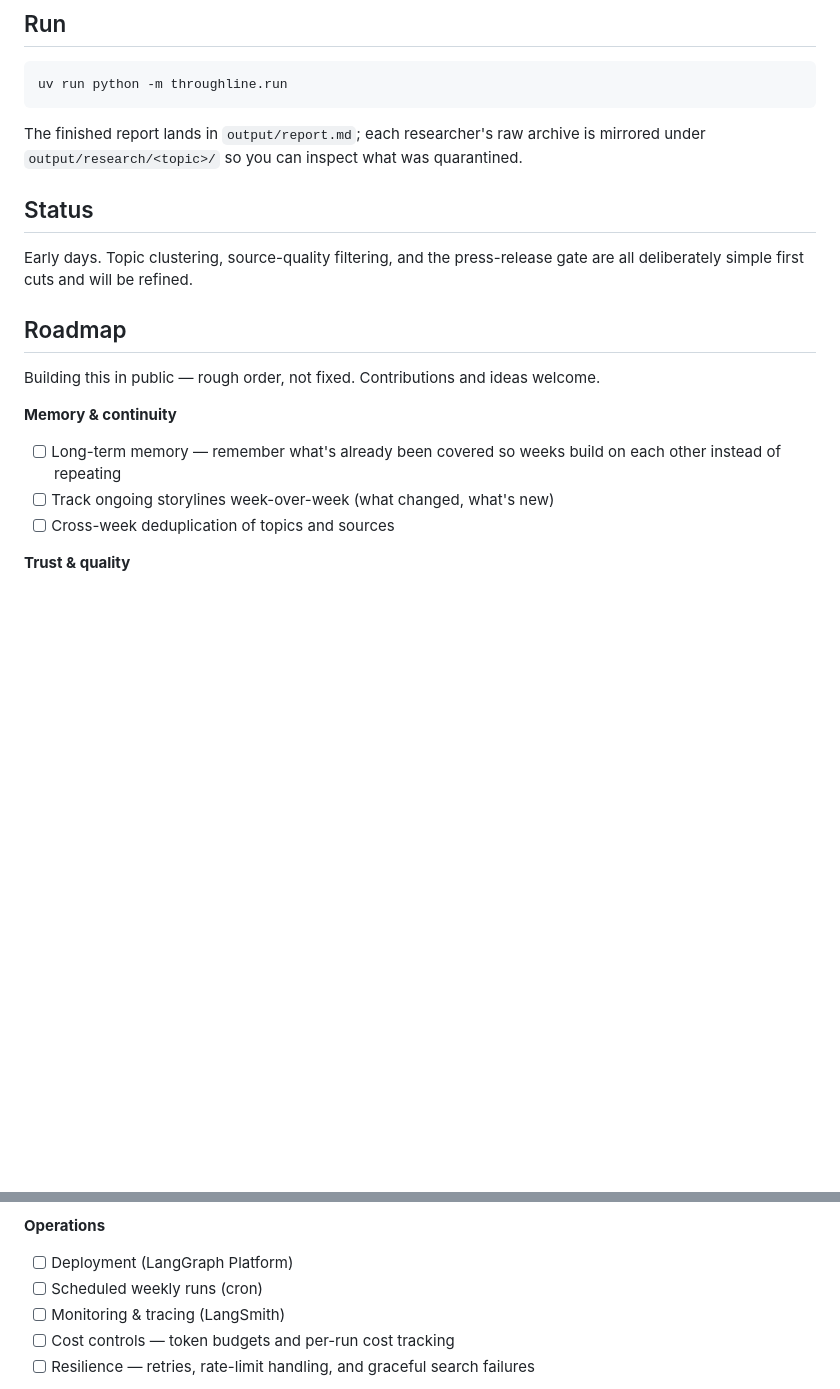
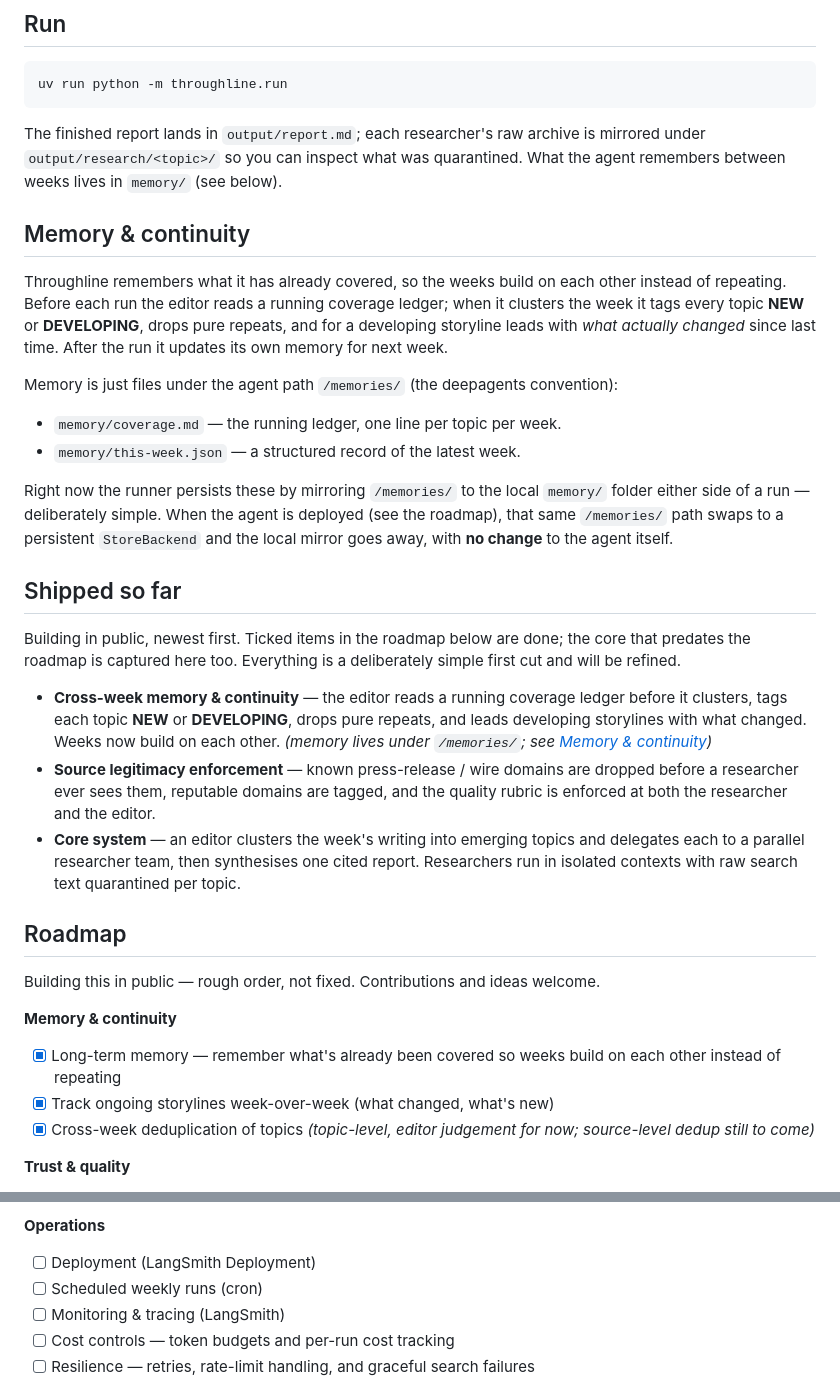
Before and after one commit to joel-langchain/throughline, a Markdown page: README.md, 2 parts joined by grey strips. GitHub-like rendering; blank space fills up the shorter version.

```diff
--- a/README.md
+++ b/README.md
@@ -73,11 +73,44 @@ uv run python -m throughline.run
 
 The finished report lands in `output/report.md`; each researcher's raw archive is
 mirrored under `output/research/<topic>/` so you can inspect what was quarantined.
+What the agent remembers between weeks lives in `memory/` (see below).
 
-## Status
+## Memory & continuity
 
-Early days. Topic clustering, source-quality filtering, and the press-release
-gate are all deliberately simple first cuts and will be refined.
+Throughline remembers what it has already covered, so the weeks build on each
+other instead of repeating. Before each run the editor reads a running coverage
+ledger; when it clusters the week it tags every topic **NEW** or **DEVELOPING**,
+drops pure repeats, and for a developing storyline leads with *what actually
+changed* since last time. After the run it updates its own memory for next week.
+
+Memory is just files under the agent path `/memories/` (the deepagents
+convention):
+
+- `memory/coverage.md` — the running ledger, one line per topic per week.
+- `memory/this-week.json` — a structured record of the latest week.
+
+Right now the runner persists these by mirroring `/memories/` to the local
+`memory/` folder either side of a run — deliberately simple. When the agent is
+deployed (see the roadmap), that same `/memories/` path swaps to a persistent
+`StoreBackend` and the local mirror goes away, with **no change** to the agent
+itself.
+
+## Shipped so far
+
+Building in public, newest first. Ticked items in the roadmap below are done;
+the core that predates the roadmap is captured here too. Everything is a
+deliberately simple first cut and will be refined.
+
+- **Cross-week memory & continuity** — the editor reads a running coverage ledger
+  before it clusters, tags each topic **NEW** or **DEVELOPING**, drops pure
+  repeats, and leads developing storylines with what changed. Weeks now build on
+  each other. _(memory lives under `/memories/`; see [Memory & continuity](#memory--continuity))_
+- **Source legitimacy enforcement** — known press-release / wire domains are
+  dropped before a researcher ever sees them, reputable domains are tagged, and
+  the quality rubric is enforced at both the researcher and the editor.
+- **Core system** — an editor clusters the week's writing into emerging topics and
+  delegates each to a parallel researcher team, then synthesises one cited report.
+  Researchers run in isolated contexts with raw search text quarantined per topic.
 
 ## Roadmap
 
@@ -85,10 +118,11 @@ Building this in public — rough order, not fixed. Contributions and ideas welc
 
 **Memory & continuity**
 
-- [ ] Long-term memory — remember what's already been covered so weeks build on
+- [x] Long-term memory — remember what's already been covered so weeks build on
   each other instead of repeating
-- [ ] Track ongoing storylines week-over-week (what changed, what's new)
-- [ ] Cross-week deduplication of topics and sources
+- [x] Track ongoing storylines week-over-week (what changed, what's new)
+- [x] Cross-week deduplication of topics _(topic-level, editor judgement for now;
+  source-level dedup still to come)_
 
 **Trust & quality**
 
@@ -114,7 +148,7 @@ Building this in public — rough order, not fixed. Contributions and ideas welc
 
 **Operations**
 
-- [ ] Deployment (LangGraph Platform)
+- [ ] Deployment (LangSmith Deployment)
 - [ ] Scheduled weekly runs (cron)
 - [ ] Monitoring & tracing (LangSmith)
 - [ ] Cost controls — token budgets and per-run cost tracking
```
Also changed, not shown: output/report.md (+46 -60 lines).
